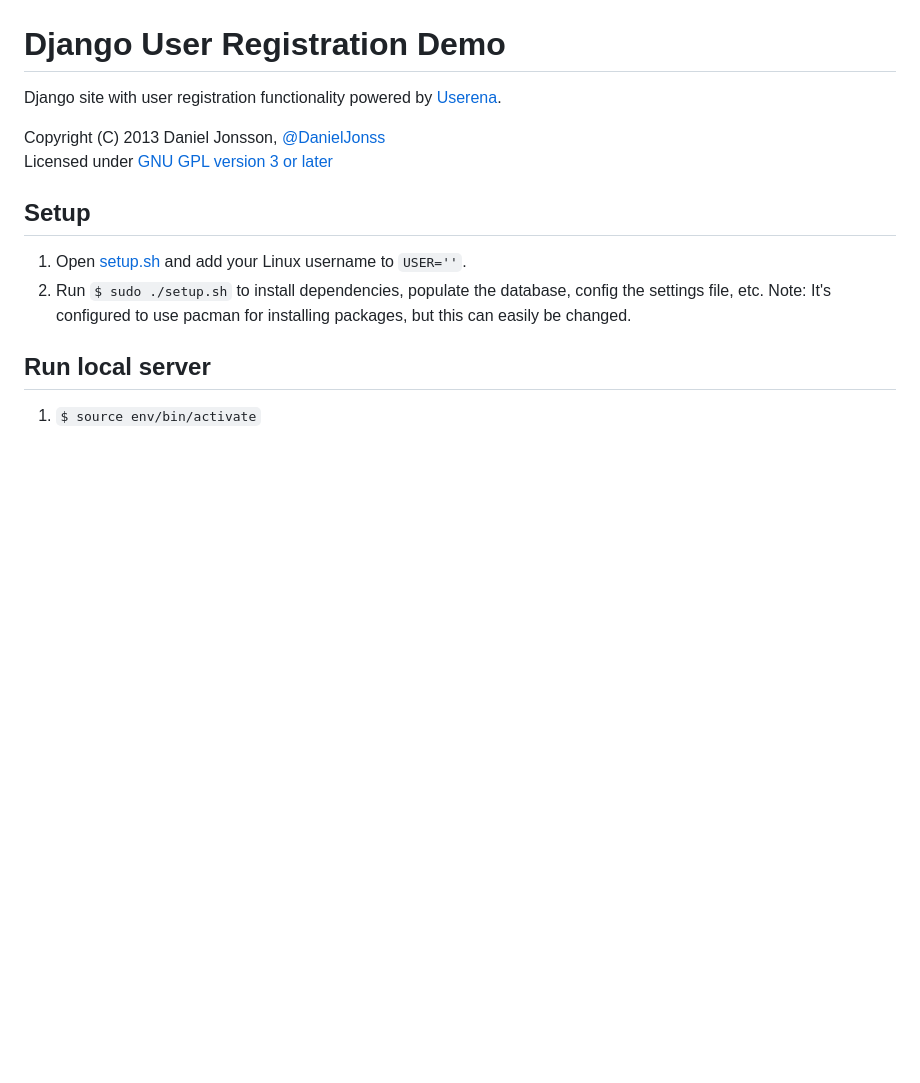
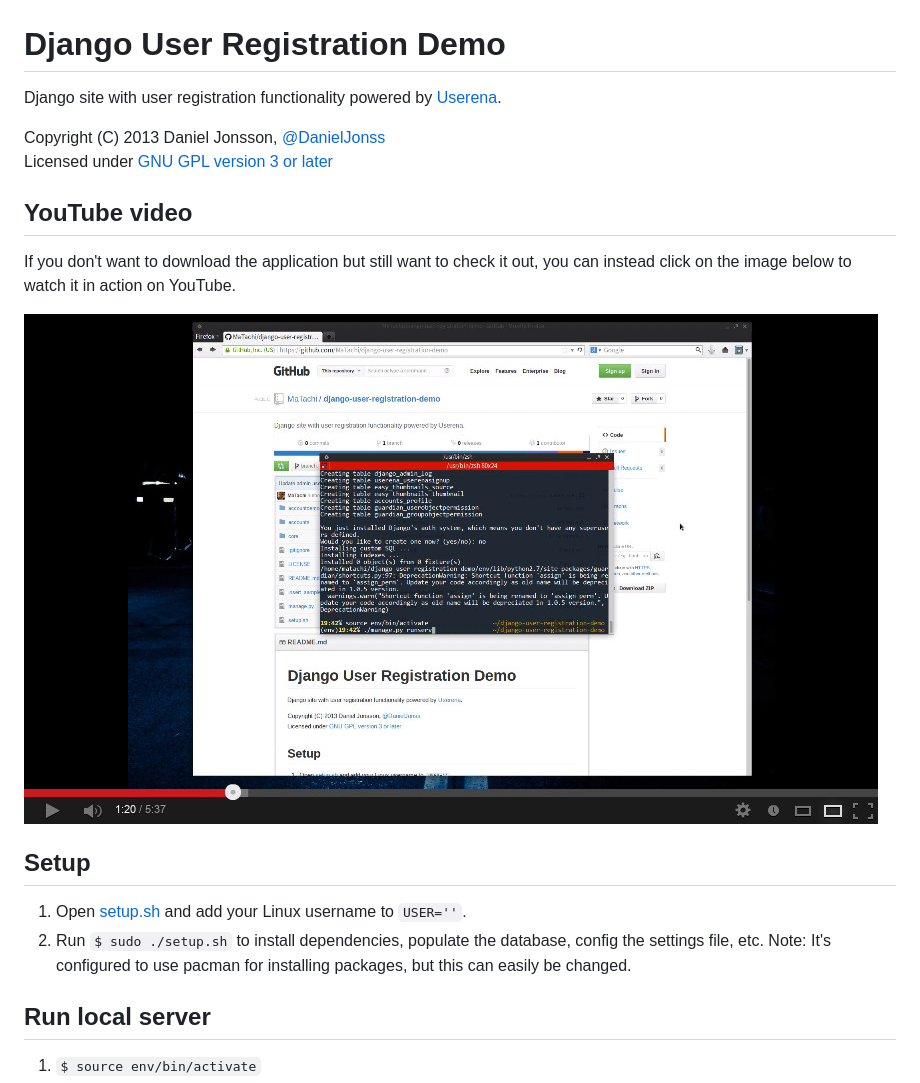
Before and after one commit to matachi/django-user-registration-demo, a Markdown page: README.md, the part around the change. Drawn GitHub-style; pictures changed too: youtube-thumbnail.jpg (added); blank space fills up the shorter version.

Commit message:
Add image link to YouTube demo of the app

```diff
--- a/README.md
+++ b/README.md
@@ -6,6 +6,14 @@ Django site with user registration functionality powered by
 Copyright (C) 2013 Daniel Jonsson,
 [@DanielJonss](https://twitter.com/DanielJonss)
 Licensed under [GNU GPL version 3 or later](LICENSE)
+
+## YouTube video
+
+If you don't want to download the application but still want to check it out,
+you can instead click on the image below to watch it in action on YouTube.
+
+[![YouTube thumbnail](youtube-thumbnail.jpg "Watch on
+YouTube")](http://youtu.be/k9eoC6APhHM)
 
 ## Setup
 
```
